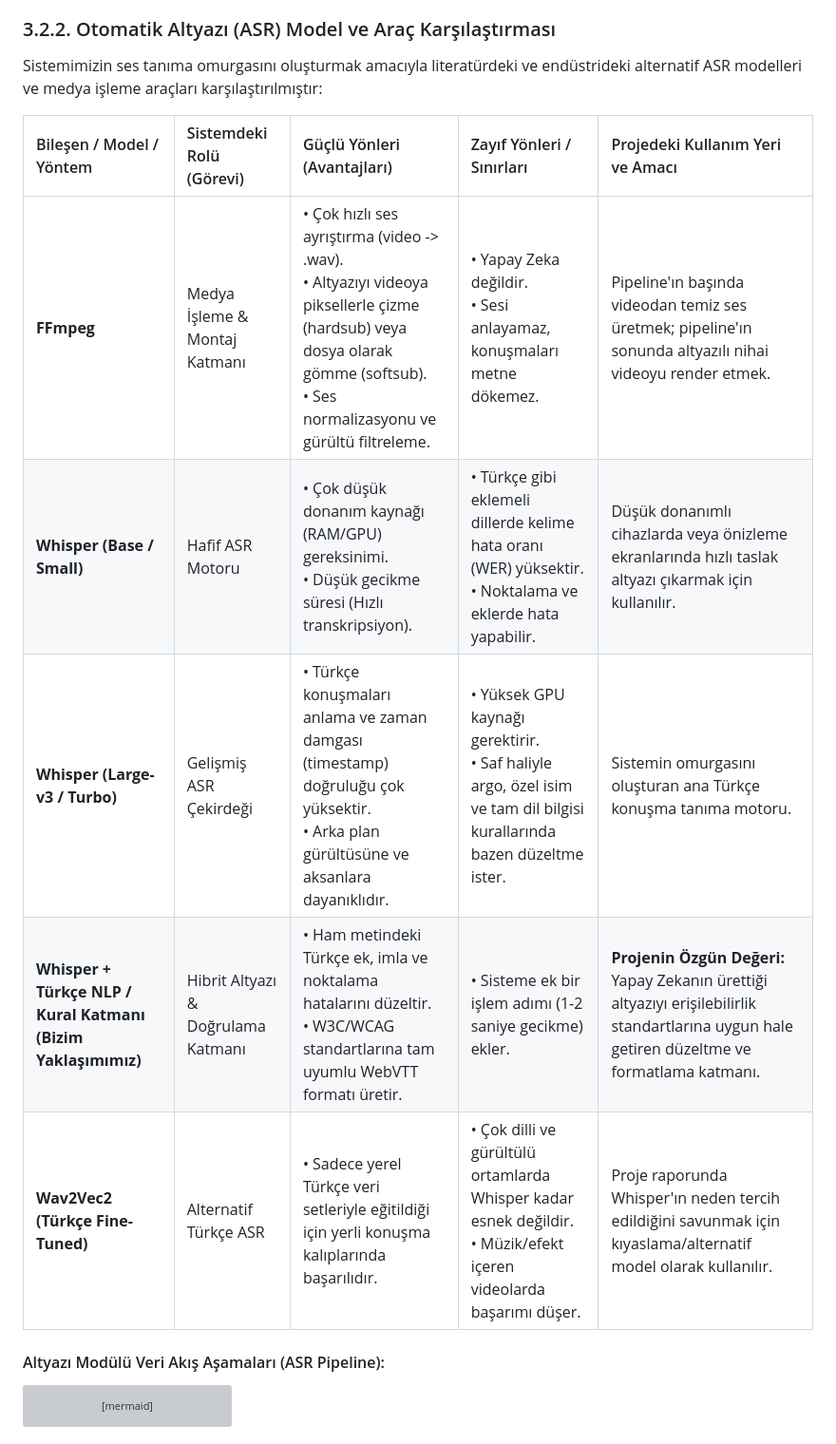
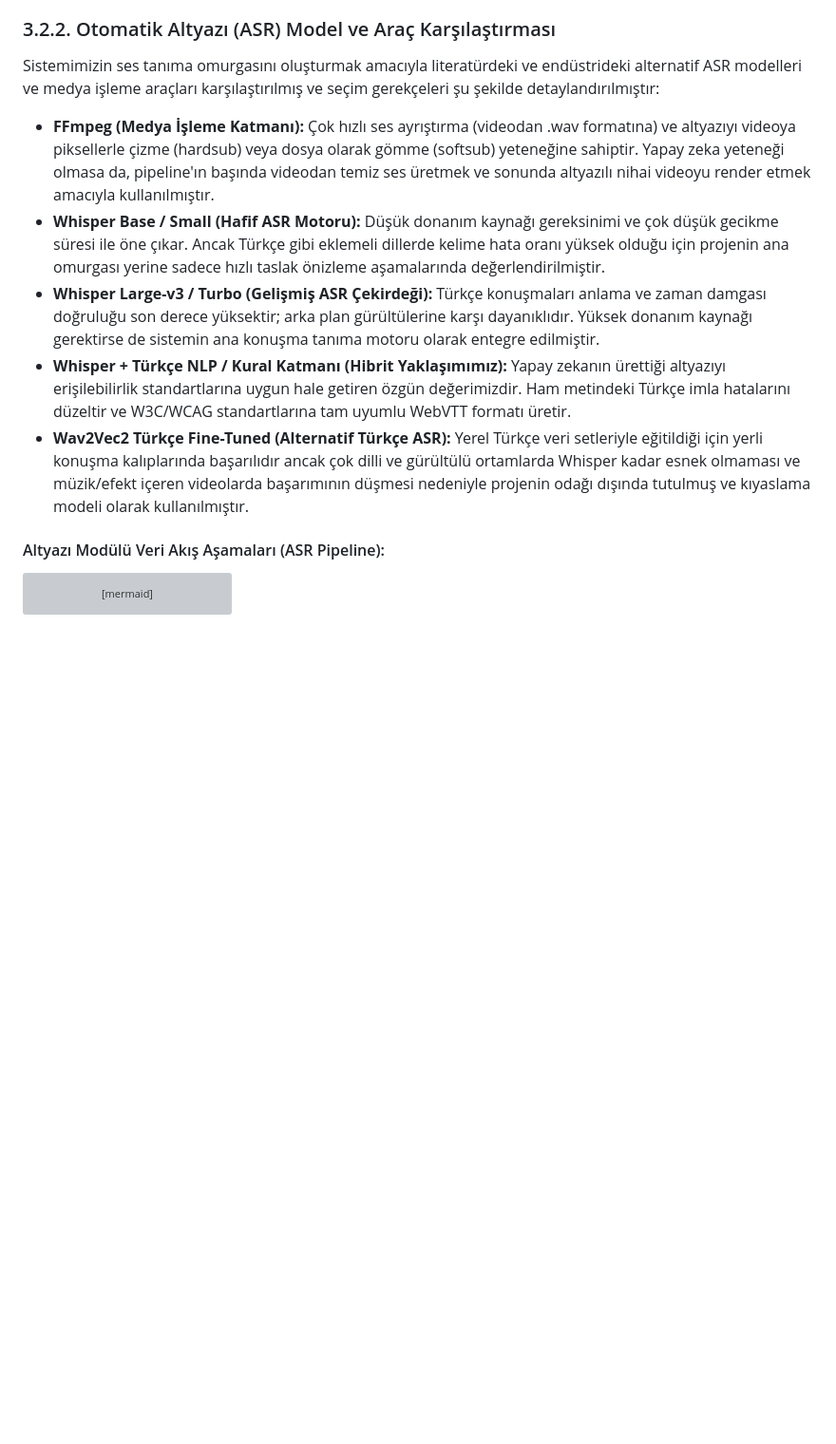
Before and after one commit to erisilebilir-destek/erisilebilir-destek, a Markdown page: docs/inovasyon-teknik-raporu.md, the part around the change. Shown at 95% size. GitHub-like rendering; blank space fills up the shorter version; grey boxes are pictures that could not be loaded.

Commit message:
docs: replace Section 3.2.2 comparison table with bulleted list format

````diff
--- a/docs/inovasyon-teknik-raporu.md
+++ b/docs/inovasyon-teknik-raporu.md
@@ -225,17 +225,16 @@ Projemizde yer alan Yapay Zeka ve veri analitiği süreçleri, yüksek doğruluk
 
 ### 3.2.2. Otomatik Altyazı (ASR) Model ve Araç Karşılaştırması
 
-Sistemimizin ses tanıma omurgasını oluşturmak amacıyla literatürdeki ve endüstrideki alternatif ASR modelleri ve medya işleme araçları karşılaştırılmıştır:
+Sistemimizin ses tanıma omurgasını oluşturmak amacıyla literatürdeki ve endüstrideki alternatif ASR modelleri ve medya işleme araçları karşılaştırılmış ve seçim gerekçeleri şu şekilde detaylandırılmıştır:
 
-| Bileşen / Model / Yöntem | Sistemdeki Rolü (Görevi) | Güçlü Yönleri (Avantajları) | Zayıf Yönleri / Sınırları | Projedeki Kullanım Yeri ve Amacı |
-| :--- | :--- | :--- | :--- | :--- |
-| **FFmpeg** | Medya İşleme & Montaj Katmanı | • Çok hızlı ses ayrıştırma (video -> .wav).<br/>• Altyazıyı videoya piksellerle çizme (hardsub) veya dosya olarak gömme (softsub).<br/>• Ses normalizasyonu ve gürültü filtreleme. | • Yapay Zeka değildir.<br/>• Sesi anlayamaz, konuşmaları metne dökemez. | Pipeline'ın başında videodan temiz ses üretmek; pipeline'ın sonunda altyazılı nihai videoyu render etmek. |
-| **Whisper (Base / Small)** | Hafif ASR Motoru | • Çok düşük donanım kaynağı (RAM/GPU) gereksinimi.<br/>• Düşük gecikme süresi (Hızlı transkripsiyon). | • Türkçe gibi eklemeli dillerde kelime hata oranı (WER) yüksektir.<br/>• Noktalama ve eklerde hata yapabilir. | Düşük donanımlı cihazlarda veya önizleme ekranlarında hızlı taslak altyazı çıkarmak için kullanılır. |
-| **Whisper (Large-v3 / Turbo)** | Gelişmiş ASR Çekirdeği | • Türkçe konuşmaları anlama ve zaman damgası (timestamp) doğruluğu çok yüksektir.<br/>• Arka plan gürültüsüne ve aksanlara dayanıklıdır. | • Yüksek GPU kaynağı gerektirir.<br/>• Saf haliyle argo, özel isim ve tam dil bilgisi kurallarında bazen düzeltme ister. | Sistemin omurgasını oluşturan ana Türkçe konuşma tanıma motoru. |
-| **Whisper + Türkçe NLP / Kural Katmanı (Bizim Yaklaşımımız)** | Hibrit Altyazı & Doğrulama Katmanı | • Ham metindeki Türkçe ek, imla ve noktalama hatalarını düzeltir.<br/>• W3C/WCAG standartlarına tam uyumlu WebVTT formatı üretir. | • Sisteme ek bir işlem adımı (1-2 saniye gecikme) ekler. | **Projenin Özgün Değeri:** Yapay Zekanın ürettiği altyazıyı erişilebilirlik standartlarına uygun hale getiren düzeltme ve formatlama katmanı. |
-| **Wav2Vec2 (Türkçe Fine-Tuned)** | Alternatif Türkçe ASR | • Sadece yerel Türkçe veri setleriyle eğitildiği için yerli konuşma kalıplarında başarılıdır. | • Çok dilli ve gürültülü ortamlarda Whisper kadar esnek değildir.<br/>• Müzik/efekt içeren videolarda başarımı düşer. | Proje raporunda Whisper'ın neden tercih edildiğini savunmak için kıyaslama/alternatif model olarak kullanılır. |
+* **FFmpeg (Medya İşleme Katmanı):** Çok hızlı ses ayrıştırma (videodan .wav formatına) ve altyazıyı videoya piksellerle çizme (hardsub) veya dosya olarak gömme (softsub) yeteneğine sahiptir. Yapay zeka yeteneği olmasa da, pipeline'ın başında videodan temiz ses üretmek ve sonunda altyazılı nihai videoyu render etmek amacıyla kullanılmıştır.
+* **Whisper Base / Small (Hafif ASR Motoru):** Düşük donanım kaynağı gereksinimi ve çok düşük gecikme süresi ile öne çıkar. Ancak Türkçe gibi eklemeli dillerde kelime hata oranı yüksek olduğu için projenin ana omurgası yerine sadece hızlı taslak önizleme aşamalarında değerlendirilmiştir.
+* **Whisper Large-v3 / Turbo (Gelişmiş ASR Çekirdeği):** Türkçe konuşmaları anlama ve zaman damgası doğruluğu son derece yüksektir; arka plan gürültülerine karşı dayanıklıdır. Yüksek donanım kaynağı gerektirse de sistemin ana konuşma tanıma motoru olarak entegre edilmiştir.
+* **Whisper + Türkçe NLP / Kural Katmanı (Hibrit Yaklaşımımız):** Yapay zekanın ürettiği altyazıyı erişilebilirlik standartlarına uygun hale getiren özgün değerimizdir. Ham metindeki Türkçe imla hatalarını düzeltir ve W3C/WCAG standartlarına tam uyumlu WebVTT formatı üretir.
+* **Wav2Vec2 Türkçe Fine-Tuned (Alternatif Türkçe ASR):** Yerel Türkçe veri setleriyle eğitildiği için yerli konuşma kalıplarında başarılıdır ancak çok dilli ve gürültülü ortamlarda Whisper kadar esnek olmaması ve müzik/efekt içeren videolarda başarımının düşmesi nedeniyle projenin odağı dışında tutulmuş ve kıyaslama modeli olarak kullanılmıştır.
 
 #### Altyazı Modülü Veri Akış Aşamaları (ASR Pipeline):
+
 
 ```mermaid
 flowchart TD
````
